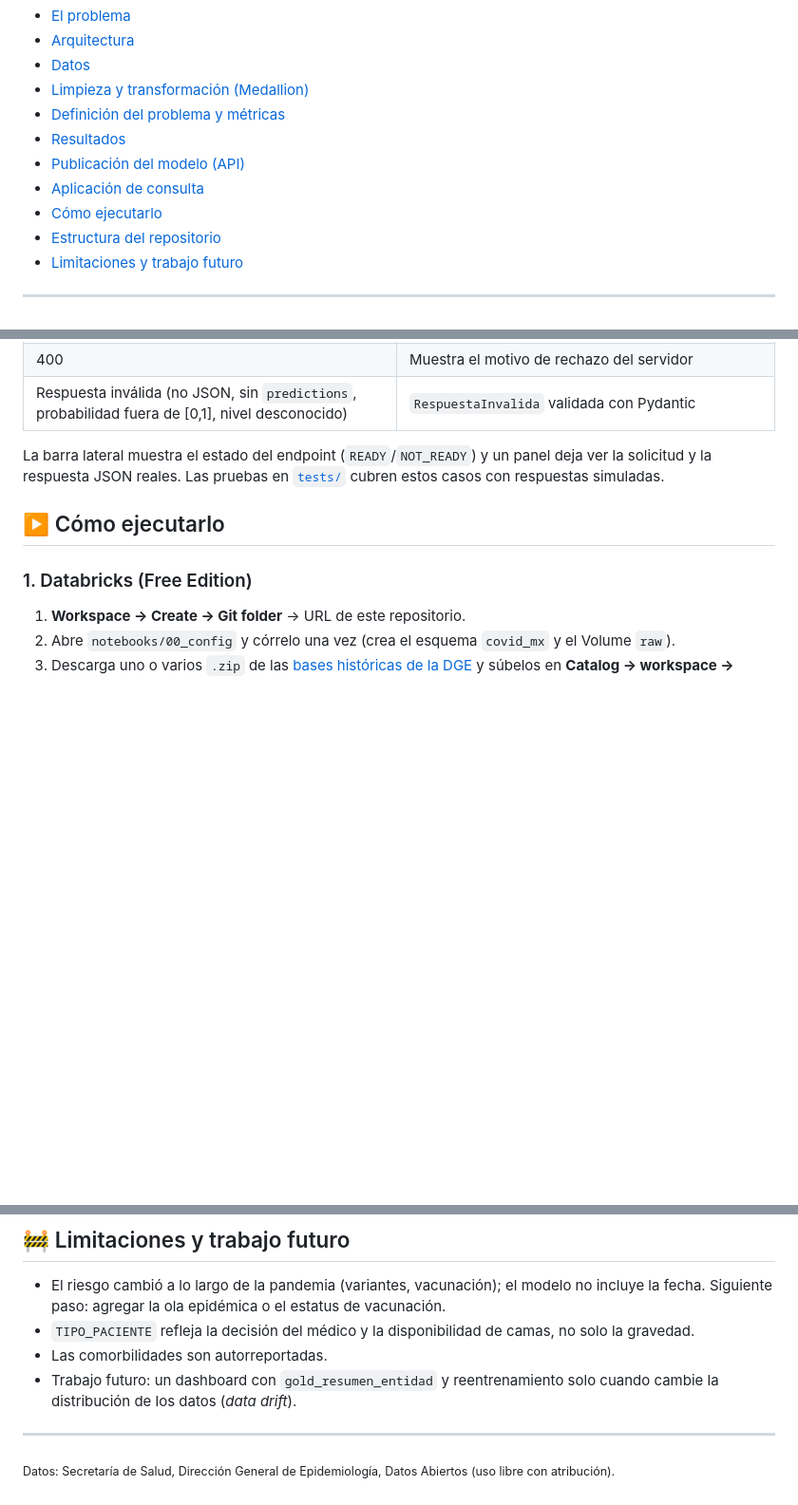
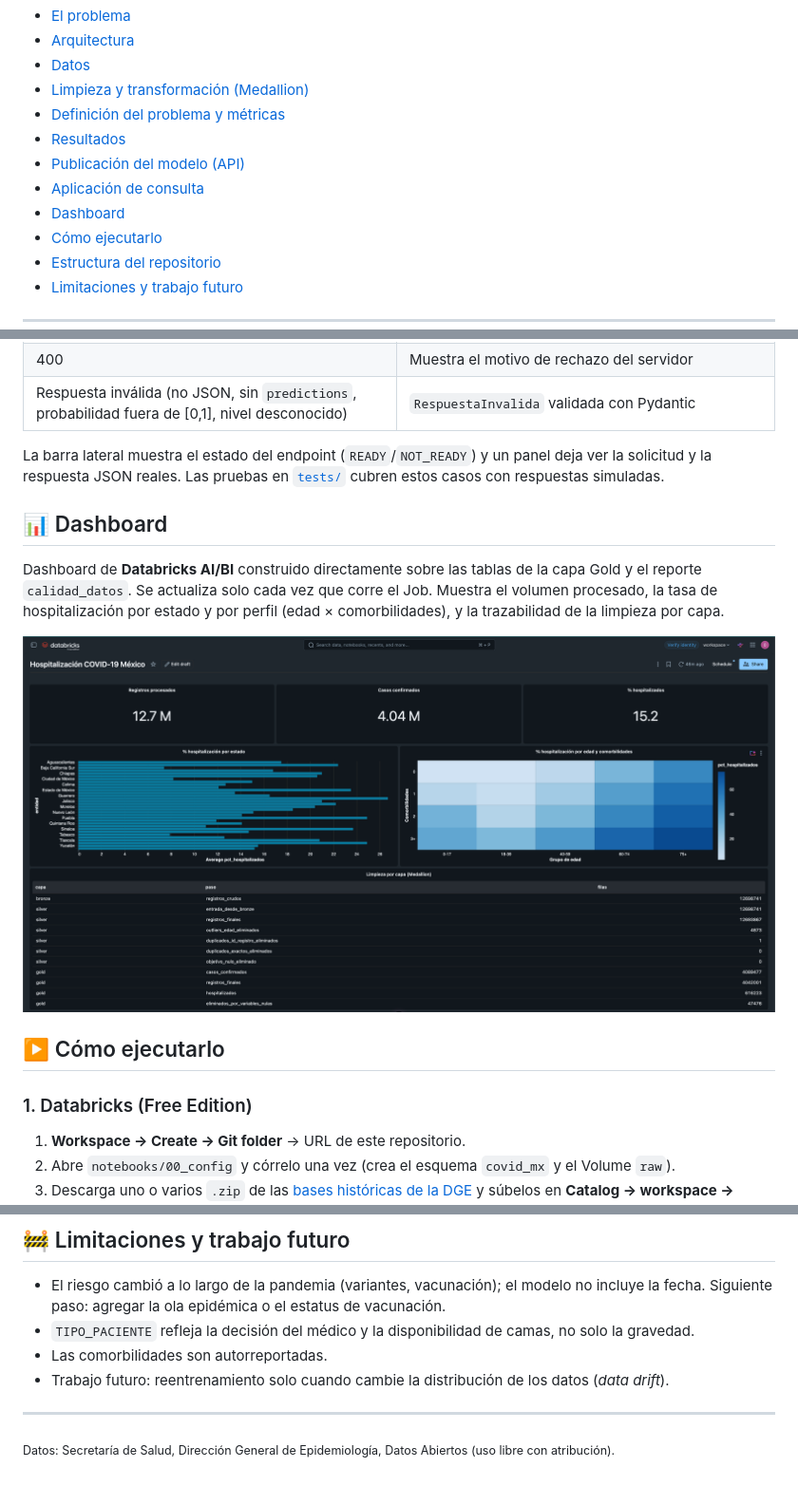
Before and after one commit to Ro-rmz/covid-hospitalizacion-mx, a Markdown page: README.md, 3 parts joined by grey strips. Shown at 95% size. Rendered like a GitHub page; pictures changed too: docs/img/dashboard.png (added); blank space fills up the shorter version.

Commit message:
Dashboard en README

```diff
--- a/README.md
+++ b/README.md
@@ -17,6 +17,7 @@ Autor: **Rodrigo Ramírez** (proyecto individual).
 - [Resultados](#-resultados)
 - [Publicación del modelo (API)](#-publicación-del-modelo-api)
 - [Aplicación de consulta](#-aplicación-de-consulta)
+- [Dashboard](#-dashboard)
 - [Cómo ejecutarlo](#-cómo-ejecutarlo)
 - [Estructura del repositorio](#-estructura-del-repositorio)
 - [Limitaciones y trabajo futuro](#-limitaciones-y-trabajo-futuro)
@@ -218,6 +219,12 @@ curl -X POST "$DATABRICKS_HOST/serving-endpoints/covid-hospitalizacion/invocatio
 
 La barra lateral muestra el estado del endpoint (`READY`/`NOT_READY`) y un panel deja ver la solicitud y la respuesta JSON reales. Las pruebas en [`tests/`](tests) cubren estos casos con respuestas simuladas.
 
+## 📊 Dashboard
+
+Dashboard de **Databricks AI/BI** construido directamente sobre las tablas de la capa Gold y el reporte `calidad_datos`. Se actualiza solo cada vez que corre el Job. Muestra el volumen procesado, la tasa de hospitalización por estado y por perfil (edad × comorbilidades), y la trazabilidad de la limpieza por capa.
+
+![Dashboard en Databricks](docs/img/dashboard.png)
+
 ## ▶️ Cómo ejecutarlo
 
 ### 1. Databricks (Free Edition)
@@ -271,7 +278,7 @@ python -m pytest -q
 - El riesgo cambió a lo largo de la pandemia (variantes, vacunación); el modelo no incluye la fecha. Siguiente paso: agregar la ola epidémica o el estatus de vacunación.
 - `TIPO_PACIENTE` refleja la decisión del médico y la disponibilidad de camas, no solo la gravedad.
 - Las comorbilidades son autorreportadas.
-- Trabajo futuro: un dashboard con `gold_resumen_entidad` y reentrenamiento solo cuando cambie la distribución de los datos (*data drift*).
+- Trabajo futuro: reentrenamiento solo cuando cambie la distribución de los datos (*data drift*).
 
 ---
 
```
